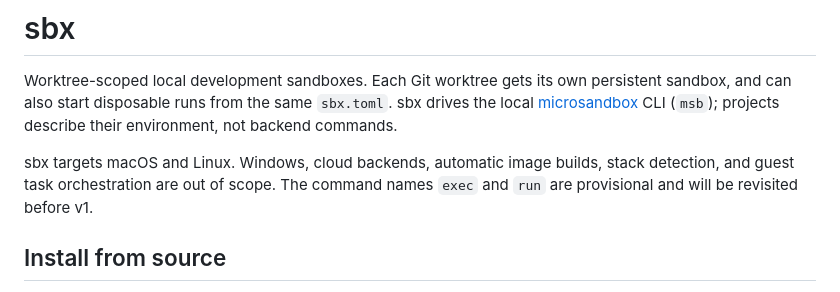
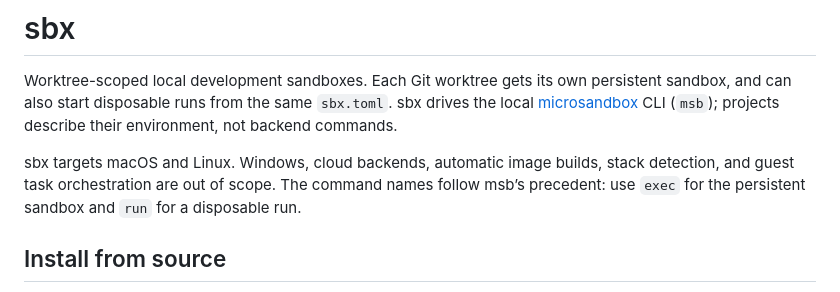
Before and after one commit to ngscheurich/sbx, a Markdown page: README.md, the part around the change. GitHub-like rendering.

```diff
--- a/README.md
+++ b/README.md
@@ -2,7 +2,7 @@
 
 Worktree-scoped local development sandboxes. Each Git worktree gets its own persistent sandbox, and can also start disposable runs from the same `sbx.toml`. sbx drives the local [microsandbox](https://microsandbox.dev/) CLI (`msb`); projects describe their environment, not backend commands.
 
-sbx targets macOS and Linux. Windows, cloud backends, automatic image builds, stack detection, and guest task orchestration are out of scope. The command names `exec` and `run` are provisional and will be revisited before v1.
+sbx targets macOS and Linux. Windows, cloud backends, automatic image builds, stack detection, and guest task orchestration are out of scope. The command names follow msb’s precedent: use `exec` for the persistent sandbox and `run` for a disposable run.
 
 ## Install from source
 
```
Also changed, not shown: .tracker/sbx-cli/spec.md (+1 -1 lines), 1 other file.
